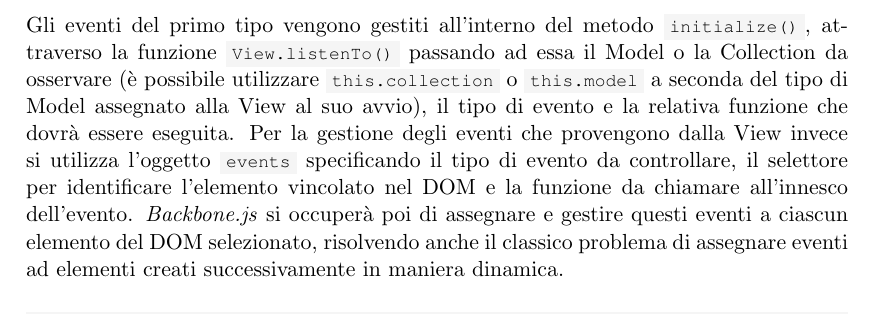
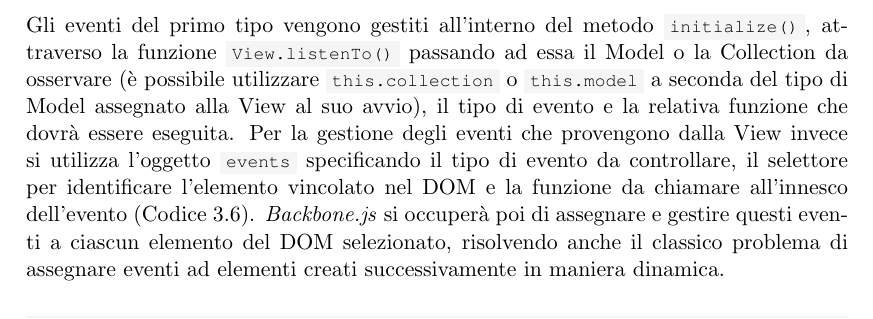
Before and after one commit to dgopsq/unicam-thesis, a LaTeX thesis (thesis.tex, which reads tex/MVC.tex): part of page 26 of 31, cut so that both start at the same text. The pictures show the PDF file thesis.pdf that the author committed with the source.

Commit message:
Added code reference

```diff
--- a/tex/MVC.tex
+++ b/tex/MVC.tex
@@ -156,7 +156,7 @@ La gestione degli eventi è uno dei compiti più delicati del Presenter. Esiston
 
 \noindent
 Gli eventi del primo tipo vengono gestiti all'interno del metodo \mintinline{text}{initialize()}, attraverso la funzione \mintinline{text}{View.listenTo()} passando ad essa il Model o la Collection da osservare (è possibile utilizzare \mintinline{text}{this.collection} o \mintinline{text}{this.model} a seconda del tipo di Model assegnato alla View al suo avvio), il tipo di evento e la relativa funzione che dovrà essere eseguita.
-Per la gestione degli eventi che provengono dalla View invece si utilizza l'oggetto \mintinline{text}{events} specificando il tipo di evento da controllare, il selettore per identificare l'elemento vincolato nel DOM e la funzione da chiamare all'innesco dell'evento. \textit{Backbone.js} si occuperà poi di assegnare e gestire questi eventi a ciascun elemento del DOM selezionato, risolvendo anche il classico problema di assegnare eventi ad elementi creati successivamente in maniera dinamica.
+Per la gestione degli eventi che provengono dalla View invece si utilizza l'oggetto \mintinline{text}{events} specificando il tipo di evento da controllare, il selettore per identificare l'elemento vincolato nel DOM e la funzione da chiamare all'innesco dell'evento (Codice \ref{applicationMVCPresenterEvents}). \textit{Backbone.js} si occuperà poi di assegnare e gestire questi eventi a ciascun elemento del DOM selezionato, risolvendo anche il classico problema di assegnare eventi ad elementi creati successivamente in maniera dinamica.
 
 \begin{listing}[ht]
 \inputminted{javascript}{sources/applicationMVCPresenterEvents.js}
```
Also changed, not shown: thesis.pdf, 1 other file.
